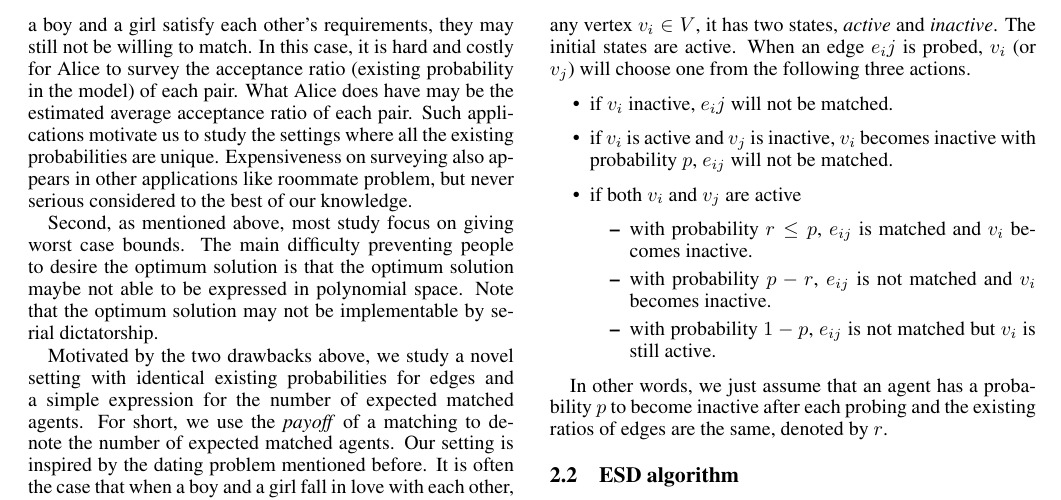
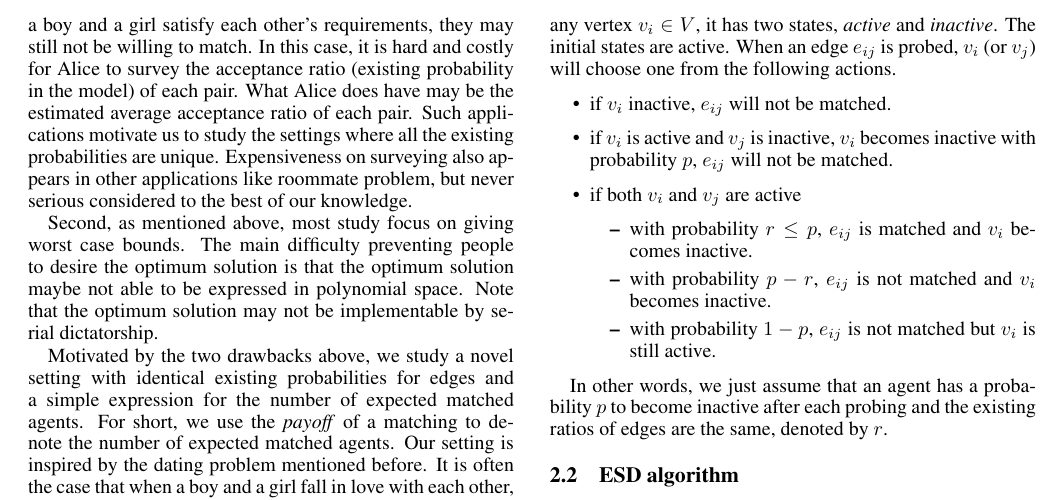
Before and after one commit to liuyi103/matchingpaper, a LaTeX paper (matching.tex): part of page 2 of 7, cut so that both start at the same text. Compiled offline with pdfLaTeX.

Commit message:
before tang

```diff
--- a/matching.tex
+++ b/matching.tex
@@ -121,9 +121,9 @@ In this section, we will describe our model and the serial dictatorship. After t
 Our problem is modeled in an undirected graph $G=(V,E)$, $V=\{v_1,v_2,\ldots,v_n\}$ denotes the set of agents. $e_{ij}\in E$ denotes an edge between $v_i$ and $v_j$. In the following analyses, elements in $E$ are also renumbered as $e_1,e_2,\ldots,e_{|E|}$.
 For any vertex $v_i\in V$, it has two states, \textit{active} and \textit{inactive}.
 The initial states are active.
-When an edge $e_ij$ is probed, $v_i$ (or $v_j$) will choose one from the following three actions.
+When an edge $e_{ij}$ is probed, $v_i$ (or $v_j$) will choose one from the following actions.
 \begin{itemize}
-	\item if $v_i$ inactive, $e_ij$ will not be matched.
+	\item if $v_i$ inactive, $e_{ij}$ will not be matched.
 	\item if $v_i$ is active and $v_j$ is inactive, $v_i$ becomes inactive with probability $p$, $e_{ij}$ will not be matched.
 	\item if both $v_i$ and $v_j$ are active
 	\begin{itemize}
```
Also changed, not shown: matching.pdf, matching.tex (1 more changed lines).
